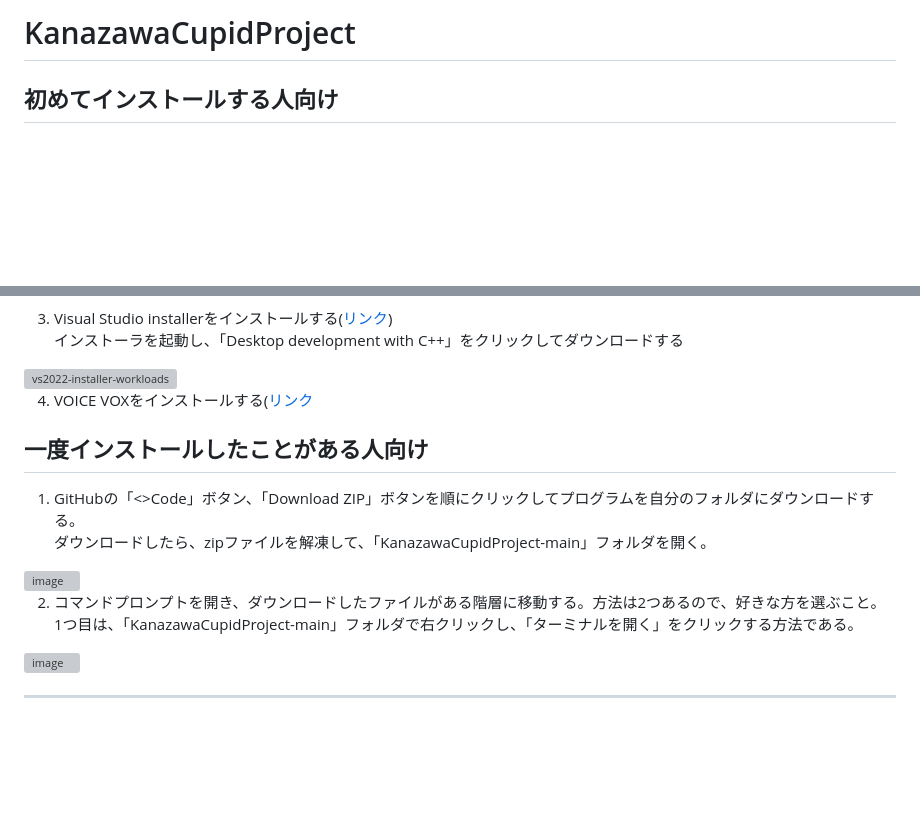
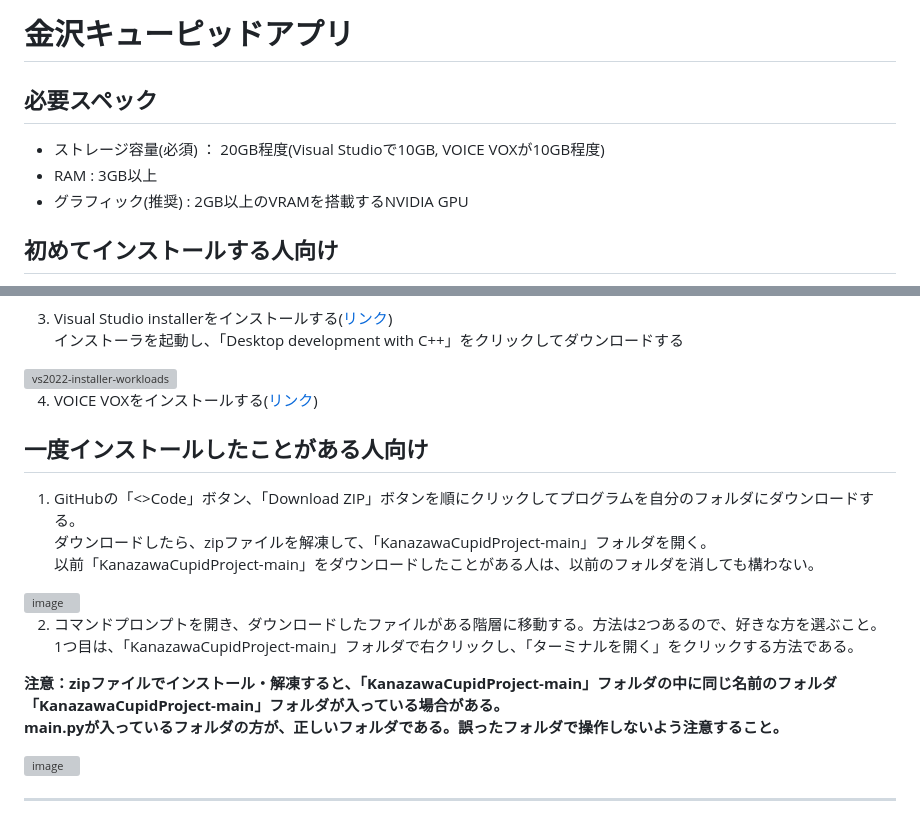
Before and after one commit to cccjaist/KanazawaCupidProject, a Markdown page: README.md, 2 parts joined by grey strips. Rendered like a GitHub page; blank space fills up the shorter version; grey boxes are pictures that could not be loaded.

```diff
--- a/README.md
+++ b/README.md
@@ -1,4 +1,10 @@
-# KanazawaCupidProject
+# 金沢キューピッドアプリ
+
+## 必要スペック
+
+- ストレージ容量(必須) ： 20GB程度(Visual Studioで10GB, VOICE VOXが10GB程度)
+- RAM : 3GB以上
+- グラフィック(推奨) : 2GB以上のVRAMを搭載するNVIDIA GPU
 
 ## 初めてインストールする人向け
 
@@ -20,17 +26,21 @@ pip install pipenv
 
 <img width="650" alt="vs2022-installer-workloads" src="https://github.com/cccjaist/KanazawaCupidProject/assets/24668340/07c36018-34b6-4b84-b098-b42ea87dc644">
 
-4. VOICE VOXをインストールする([リンク](https://voicevox.hiroshiba.jp/)
+4. VOICE VOXをインストールする([リンク](https://voicevox.hiroshiba.jp/))
 
 ## 一度インストールしたことがある人向け
 
 1. GitHubの「<>Code」ボタン、「Download ZIP」ボタンを順にクリックしてプログラムを自分のフォルダにダウンロードする。<br/>
-	 ダウンロードしたら、zipファイルを解凍して、「KanazawaCupidProject-main」フォルダを開く。
+ダウンロードしたら、zipファイルを解凍して、「KanazawaCupidProject-main」フォルダを開く。<br/>
+以前「KanazawaCupidProject-main」をダウンロードしたことがある人は、以前のフォルダを消しても構わない。
 
 <img width="300" alt="image" src="https://github.com/cccjaist/KanazawaCupidProject/assets/24668340/1b183ab9-5b86-42f0-b4eb-3f7b2130b426">
 
 2. コマンドプロンプトを開き、ダウンロードしたファイルがある階層に移動する。方法は2つあるので、好きな方を選ぶこと。<br/>
 1つ目は、「KanazawaCupidProject-main」フォルダで右クリックし、「ターミナルを開く」をクリックする方法である。
+
+**注意：zipファイルでインストール・解凍すると、「KanazawaCupidProject-main」フォルダの中に同じ名前のフォルダ「KanazawaCupidProject-main」フォルダが入っている場合がある。** <br/>
+**main.pyが入っているフォルダの方が、正しいフォルダである。誤ったフォルダで操作しないよう注意すること。**
 
 <img width="650" alt="image" src="https://github.com/cccjaist/KanazawaCupidProject/assets/24668340/8136c4ec-6977-4312-95d6-1696a3b12d06">
 
```
